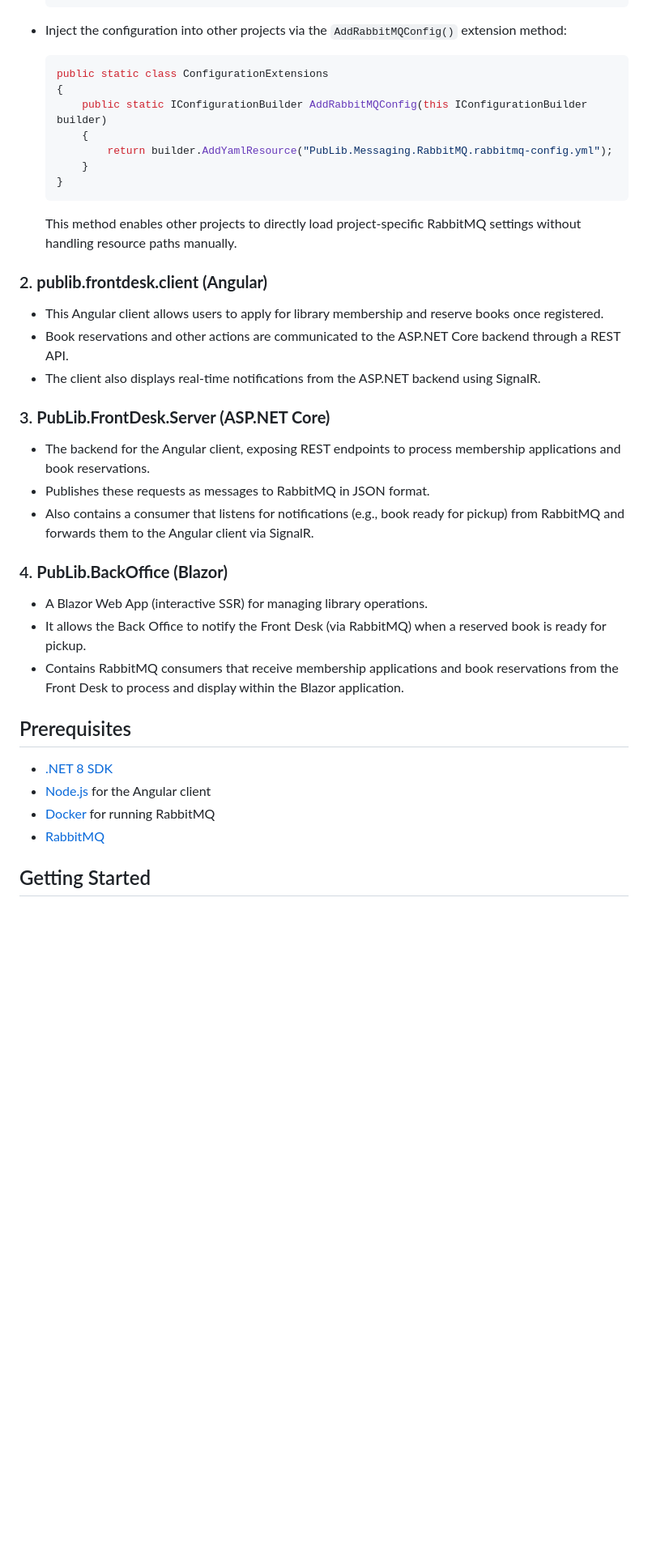
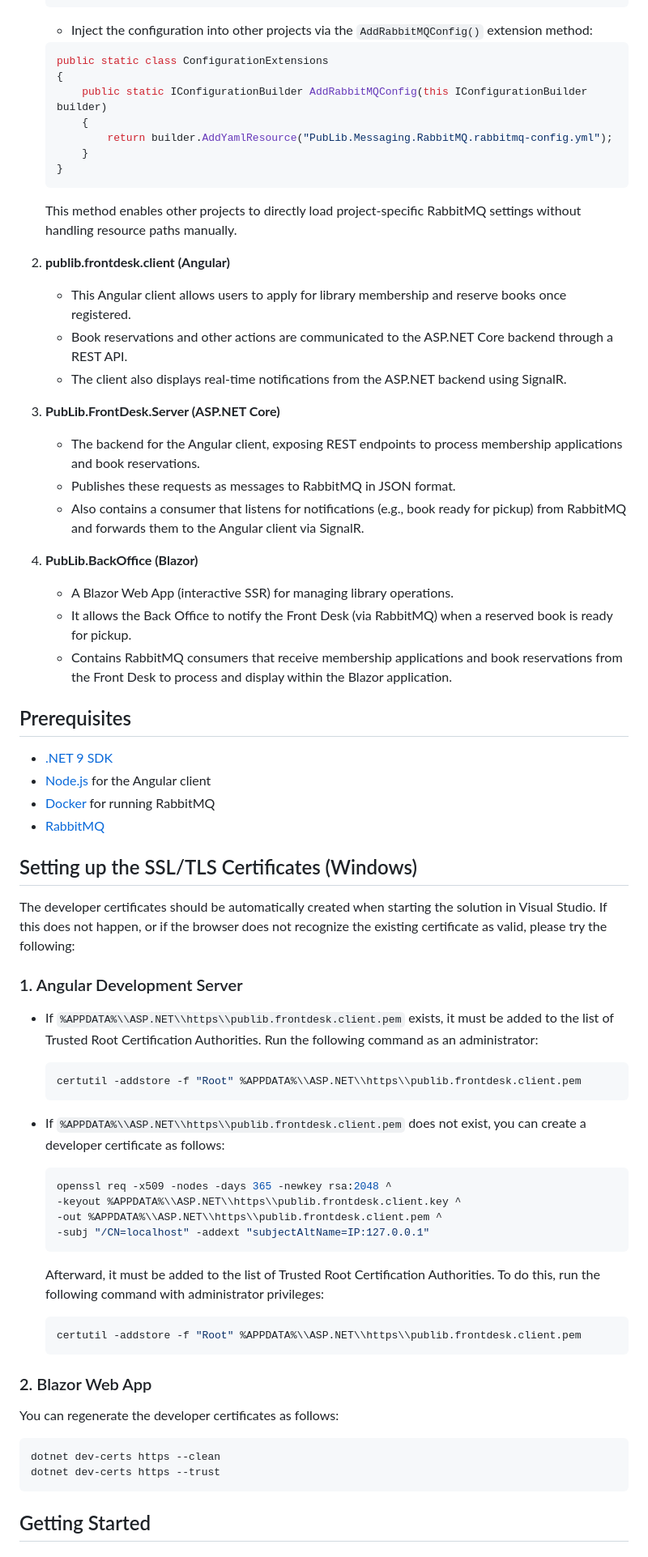
Before and after one commit to jasdvl/sample-aspnetcore-rabbitmq, a Markdown page: README.md, the part around the change printed below. Shown: that part at 81% size. Drawn GitHub-style; blank space fills up the shorter version.

````diff
--- a/README.md
+++ b/README.md
@@ -71,7 +77,7 @@ This solution simulates workflows in a public library and is divided into multip
               BindingKey: "book.provision.*"
     ```
 
-- Inject the configuration into other projects via the `AddRabbitMQConfig()` extension method:
+    - Inject the configuration into other projects via the `AddRabbitMQConfig()` extension method:
 
     ```csharp
     public static class ConfigurationExtensions
@@ -85,19 +91,19 @@ This solution simulates workflows in a public library and is divided into multip
 
     This method enables other projects to directly load project-specific RabbitMQ settings without handling resource paths manually.
 
-### 2. **publib.frontdesk.client (Angular)**
+2. **publib.frontdesk.client (Angular)**
 
    - This Angular client allows users to apply for library membership and reserve books once registered.
    - Book reservations and other actions are communicated to the ASP.NET Core backend through a REST API.
    - The client also displays real-time notifications from the ASP.NET backend using SignalR.
 
-### 3. **PubLib.FrontDesk.Server (ASP.NET Core)**
+3. **PubLib.FrontDesk.Server (ASP.NET Core)**
 
    - The backend for the Angular client, exposing REST endpoints to process membership applications and book reservations.
    - Publishes these requests as messages to RabbitMQ in JSON format.
    - Also contains a consumer that listens for notifications (e.g., book ready for pickup) from RabbitMQ and forwards them to the Angular client via SignalR.
 
-### 4. **PubLib.BackOffice (Blazor)**
+4. **PubLib.BackOffice (Blazor)**
 
    - A Blazor Web App (interactive SSR) for managing library operations.
    - It allows the Back Office to notify the Front Desk (via RabbitMQ) when a reserved book is ready for pickup.
@@ -105,10 +111,46 @@ This solution simulates workflows in a public library and is divided into multip
 
 ## Prerequisites
 
-- [.NET 8 SDK](https://dotnet.microsoft.com/download/dotnet/8.0)
+- [.NET 9 SDK](https://dotnet.microsoft.com/download/dotnet/9.0)
 - [Node.js](https://nodejs.org/en/download/) for the Angular client
 - [Docker](https://www.docker.com/) for running RabbitMQ
 - [RabbitMQ](https://www.rabbitmq.com/download.html)
+
+## Setting up the SSL/TLS Certificates (Windows)
+
+The developer certificates should be automatically created when starting the solution in Visual Studio. If this does not happen, or if the browser does not recognize the existing certificate as valid, please try the following:
+
+### 1. Angular Development Server
+
+- If ```%APPDATA%\\ASP.NET\\https\\publib.frontdesk.client.pem``` exists, it must be added to the list of Trusted Root Certification Authorities. Run the following command as an administrator:
+
+    ```bash
+    certutil -addstore -f "Root" %APPDATA%\\ASP.NET\\https\\publib.frontdesk.client.pem
+    ```
+
+- If ```%APPDATA%\\ASP.NET\\https\\publib.frontdesk.client.pem``` does not exist, you can create a developer certificate as follows:
+
+    ```bash
+    openssl req -x509 -nodes -days 365 -newkey rsa:2048 ^
+    -keyout %APPDATA%\\ASP.NET\\https\\publib.frontdesk.client.key ^
+    -out %APPDATA%\\ASP.NET\\https\\publib.frontdesk.client.pem ^
+    -subj "/CN=localhost" -addext "subjectAltName=IP:127.0.0.1"
+    ```
+
+    Afterward, it must be added to the list of Trusted Root Certification Authorities. To do this, run the following command with administrator privileges:
+
+    ```bash
+    certutil -addstore -f "Root" %APPDATA%\\ASP.NET\\https\\publib.frontdesk.client.pem
+    ```
+
+### 2. Blazor Web App
+
+You can regenerate the developer certificates as follows:
+
+```bash
+dotnet dev-certs https --clean
+dotnet dev-certs https --trust
+```
 
 ## Getting Started
 
````
Also changed, not shown: other parts of README.md (+17 -11 lines), screenshots.md (added, +8 -0 lines), assets/architecture-overview.png, assets/backoffice.png (added), assets/front_desk.png (added).
